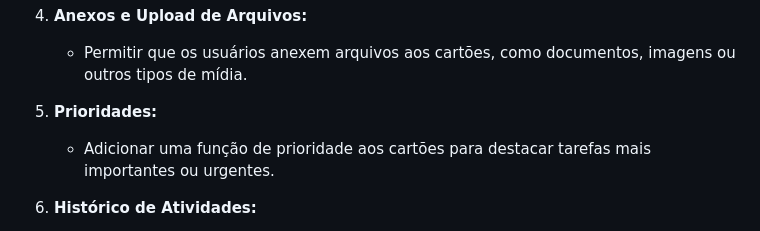
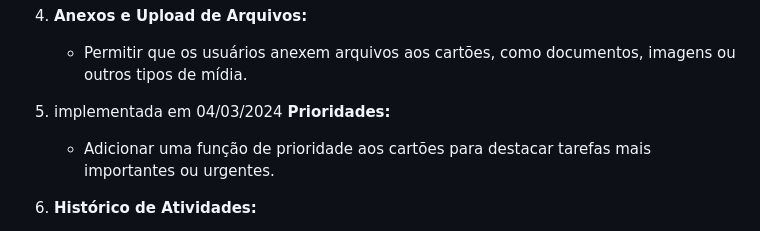
Before and after one commit to devParatella/KanbanJson, a Markdown page: README.md, the part around the change. GitHub-like rendering.

Commit message:
Update README.md
Recursividade e prioridades adicionadas ao kanban

```diff
--- a/README.md
+++ b/README.md
@@ -40,7 +40,7 @@ Possiveis funcionalidades a implementar para melhorar e expandir o aplicativo Ka
 4. **Anexos e Upload de Arquivos:**
    - Permitir que os usuários anexem arquivos aos cartões, como documentos, imagens ou outros tipos de mídia.
 
-5. **Prioridades:**
+5. implementada em 04/03/2024       **Prioridades:**
    - Adicionar uma função de prioridade aos cartões para destacar tarefas mais importantes ou urgentes.
 
 6. **Histórico de Atividades:**
```
